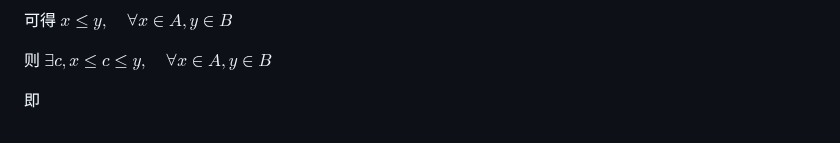
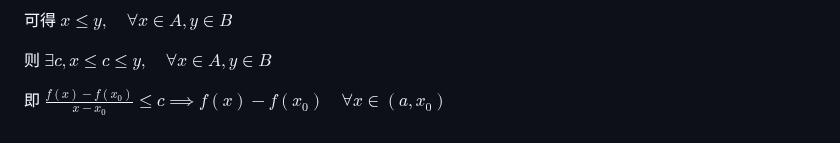
Before and after one commit to Panda-Ghost/notes-pre-gr.2, a Markdown page: MATH/MATH-17/MATH-17.md, the part around the change. Rendered like a GitHub page.

Commit message:
vault backup: 2024-11-12 17:53:16

```diff
--- a/MATH/MATH-17/MATH-17.md
+++ b/MATH/MATH-17/MATH-17.md
@@ -110,4 +110,4 @@ $B=\left\{  \frac{f(x)-f(x_{0})}{x-x_{0}} \mid x \in (x_{0}, b) \right\}$
 
 则 $\exists c, x\leq c\leq y, \quad \forall x \in A, y \in B$
 
-即
+即 $\frac{f(x)-f(x_{0})}{x-x_{0}}\leq c \implies f(x)-f(x_{0}) \quad \forall x \in (a,x_{0})$
```
